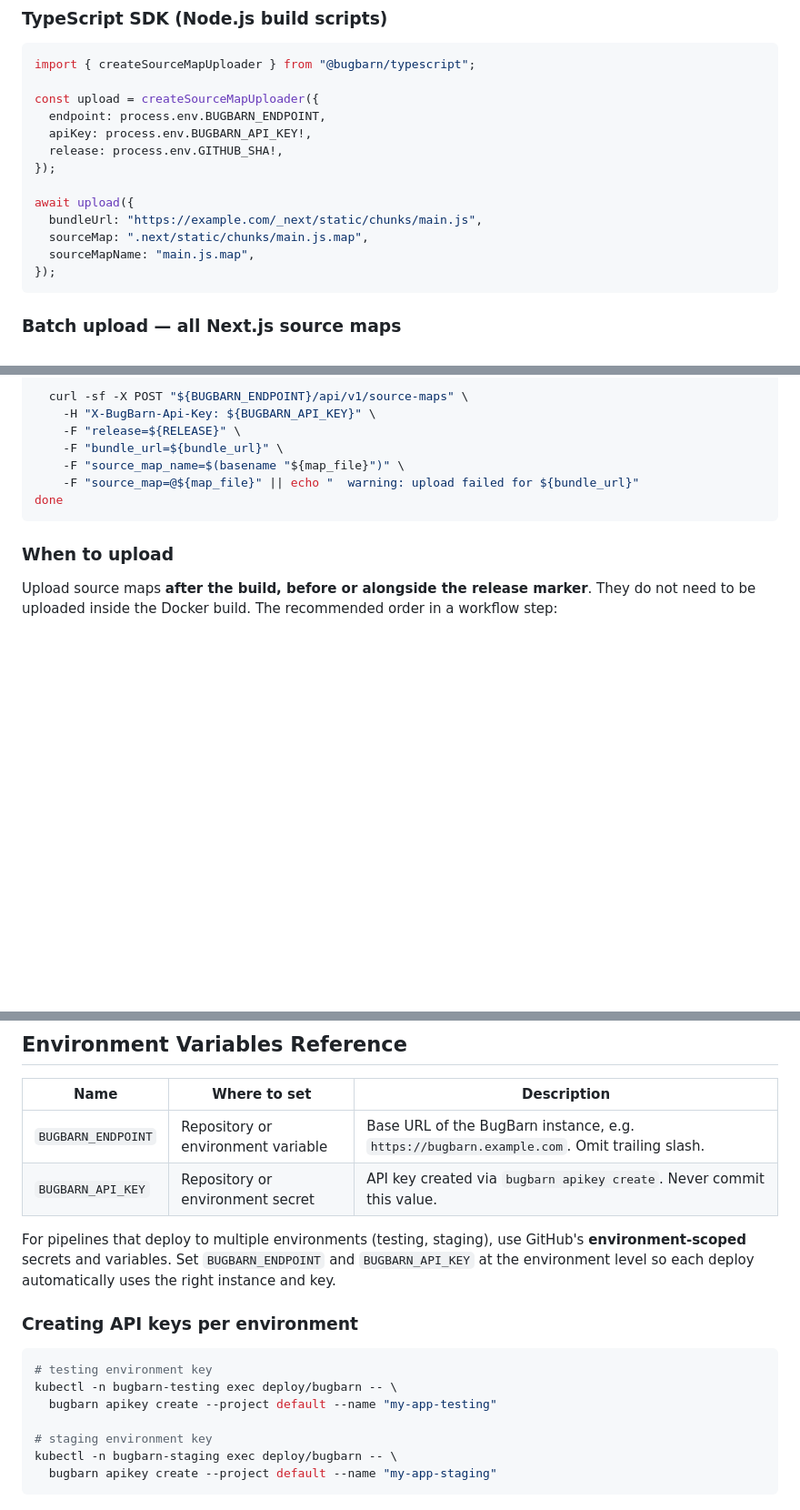
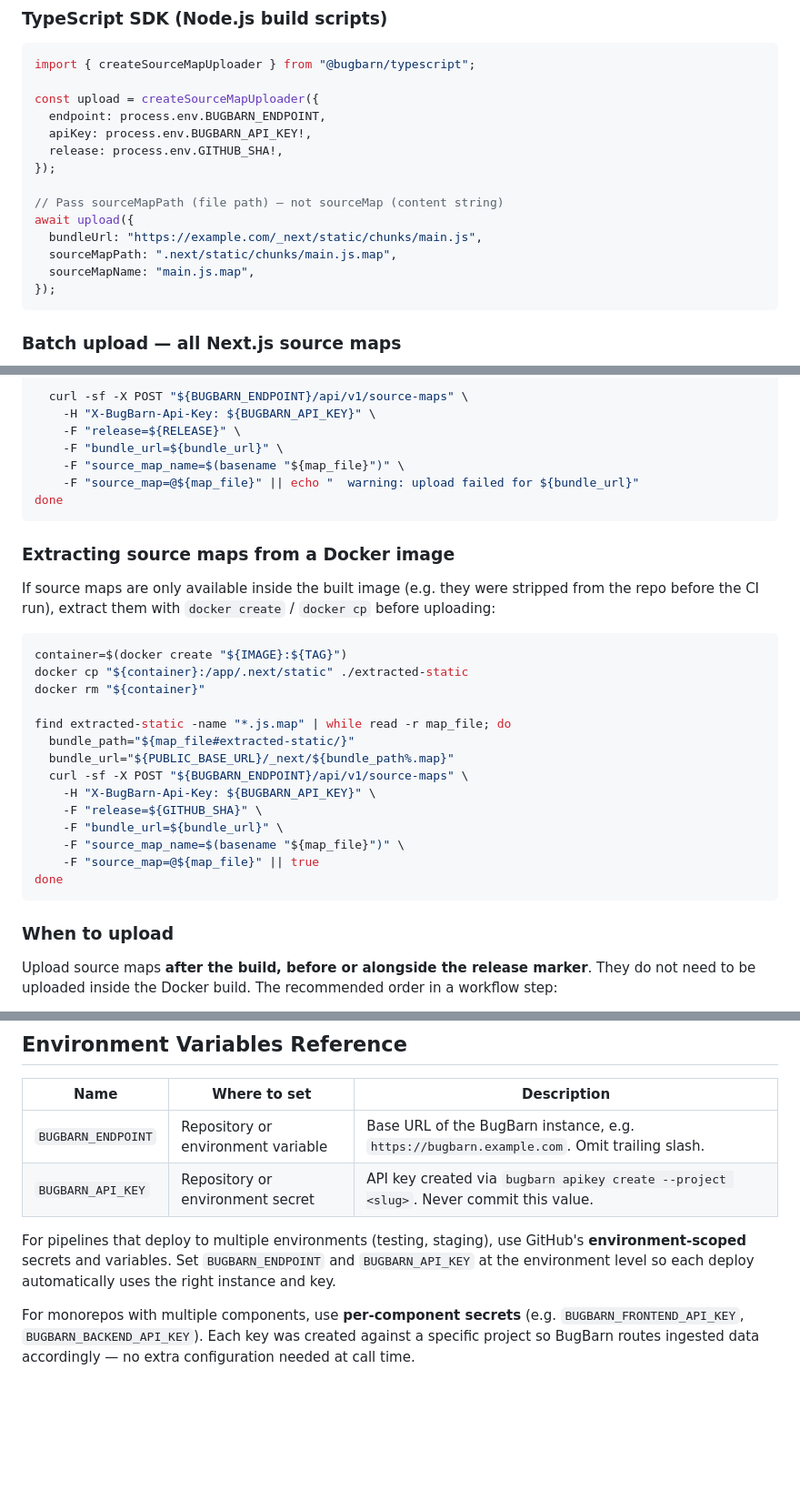
Before and after one commit to webwiebe/bugbarn, a Markdown page: docs/ci-integration.md, 3 parts joined by grey strips. Shown at 91% size. Rendered like a GitHub page; blank space fills up the shorter version.

````diff
--- a/docs/ci-integration.md
+++ b/docs/ci-integration.md
@@ -103,9 +175,10 @@ const upload = createSourceMapUploader({
   release: process.env.GITHUB_SHA!,
 });
 
+// Pass sourceMapPath (file path) — not sourceMap (content string)
 await upload({
   bundleUrl: "https://example.com/_next/static/chunks/main.js",
-  sourceMap: ".next/static/chunks/main.js.map",
+  sourceMapPath: ".next/static/chunks/main.js.map",
   sourceMapName: "main.js.map",
 });
 ```
@@ -132,6 +205,27 @@ find .next/static -name "*.js.map" | while read -r map_file; do
     -F "bundle_url=${bundle_url}" \
     -F "source_map_name=$(basename "${map_file}")" \
     -F "source_map=@${map_file}" || echo "  warning: upload failed for ${bundle_url}"
+done
+```
+
+### Extracting source maps from a Docker image
+
+If source maps are only available inside the built image (e.g. they were stripped from the repo before the CI run), extract them with `docker create` / `docker cp` before uploading:
+
+```sh
+container=$(docker create "${IMAGE}:${TAG}")
+docker cp "${container}:/app/.next/static" ./extracted-static
+docker rm "${container}"
+
+find extracted-static -name "*.js.map" | while read -r map_file; do
+  bundle_path="${map_file#extracted-static/}"
+  bundle_url="${PUBLIC_BASE_URL}/_next/${bundle_path%.map}"
+  curl -sf -X POST "${BUGBARN_ENDPOINT}/api/v1/source-maps" \
+    -H "X-BugBarn-Api-Key: ${BUGBARN_API_KEY}" \
+    -F "release=${GITHUB_SHA}" \
+    -F "bundle_url=${bundle_url}" \
+    -F "source_map_name=$(basename "${map_file}")" \
+    -F "source_map=@${map_file}" || true
 done
 ```
 
@@ -214,18 +308,8 @@ jobs:
 | Name | Where to set | Description |
 |------|-------------|-------------|
 | `BUGBARN_ENDPOINT` | Repository or environment variable | Base URL of the BugBarn instance, e.g. `https://bugbarn.example.com`. Omit trailing slash. |
-| `BUGBARN_API_KEY` | Repository or environment secret | API key created via `bugbarn apikey create`. Never commit this value. |
+| `BUGBARN_API_KEY` | Repository or environment secret | API key created via `bugbarn apikey create --project <slug>`. Never commit this value. |
 
 For pipelines that deploy to multiple environments (testing, staging), use GitHub's **environment-scoped** secrets and variables. Set `BUGBARN_ENDPOINT` and `BUGBARN_API_KEY` at the environment level so each deploy automatically uses the right instance and key.
 
-### Creating API keys per environment
-
-```sh
-# testing environment key
-kubectl -n bugbarn-testing exec deploy/bugbarn -- \
-  bugbarn apikey create --project default --name "my-app-testing"
-
-# staging environment key
-kubectl -n bugbarn-staging exec deploy/bugbarn -- \
-  bugbarn apikey create --project default --name "my-app-staging"
-```
+For monorepos with multiple components, use **per-component secrets** (e.g. `BUGBARN_FRONTEND_API_KEY`, `BUGBARN_BACKEND_API_KEY`). Each key was created against a specific project so BugBarn routes ingested data accordingly — no extra configuration needed at call time.
````
Also changed, not shown: other parts of docs/ci-integration.md (+74 -2 lines).
